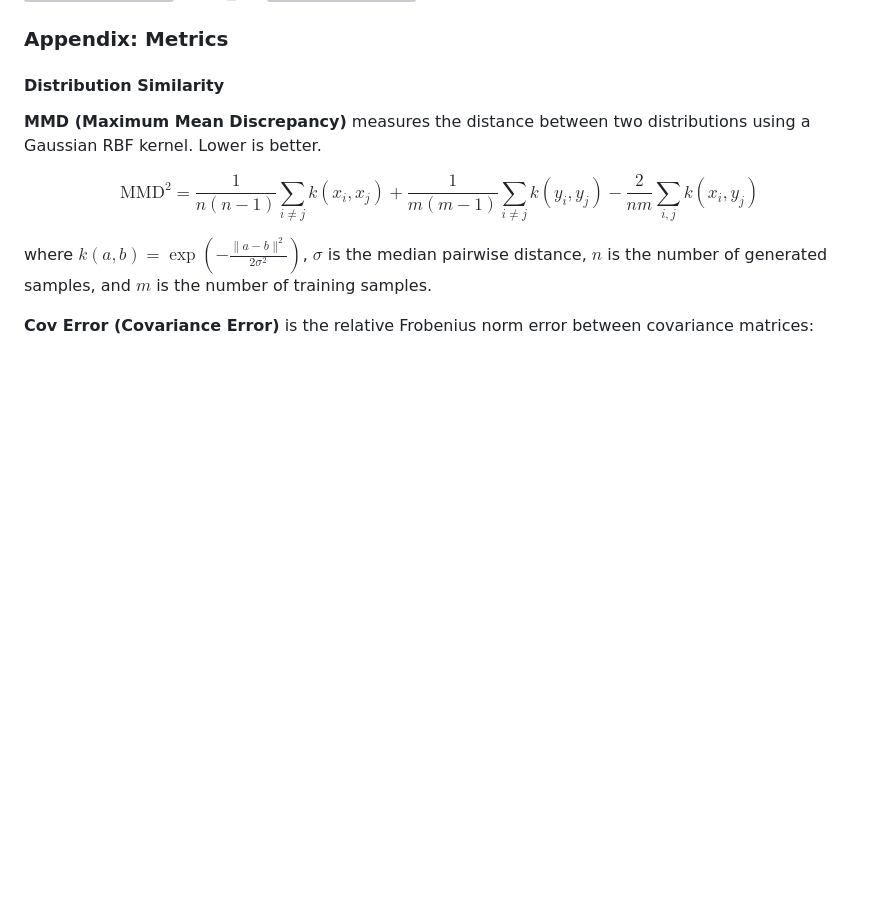
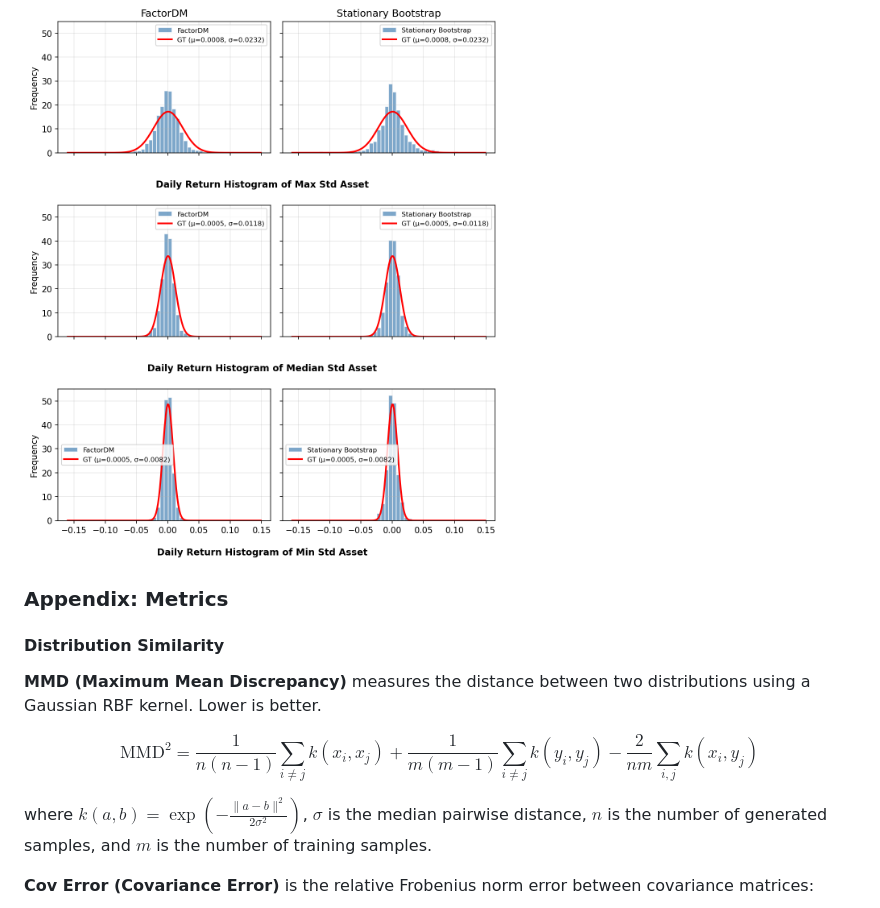
Before and after one commit to yryMax/TailEnhancedFinDiff, a Markdown page: experiments.md, the part around the change printed below. GitHub-like rendering; pictures changed too: assets/distribution.png (added); blank space fills up the shorter version; grey boxes are pictures that could not be loaded.

```diff
--- a/experiments.md
+++ b/experiments.md
@@ -62,4 +58,5 @@ Stationary Bootstrap
 
+![distribution.png](assets/distribution.png)
 
 ### Appendix: Metrics
 
```
Also changed, not shown: other parts of experiments.md (+0 -4 lines), 2 other files.
